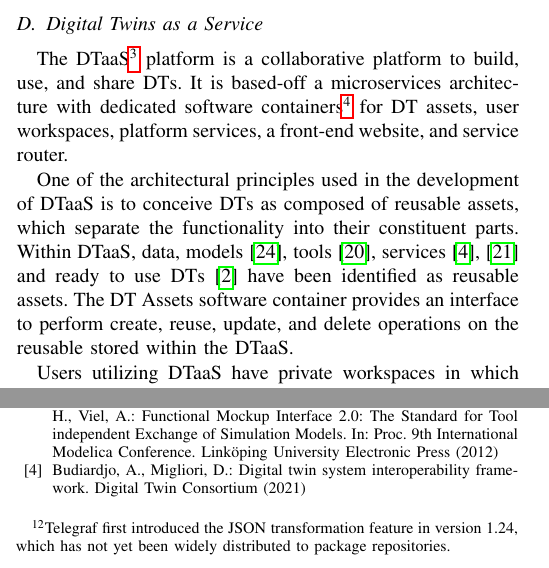
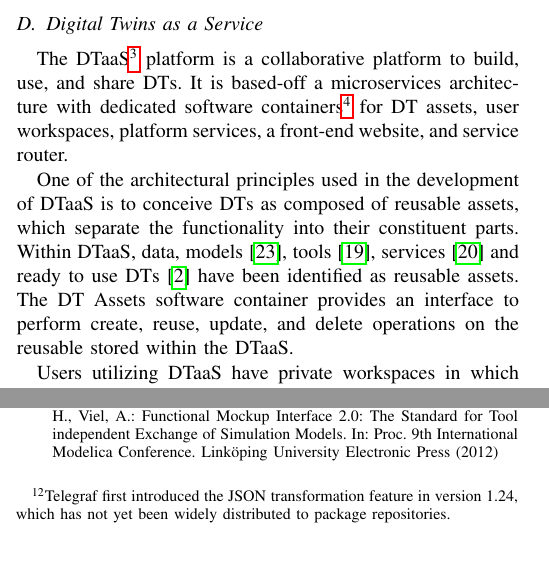
Before and after one commit to mortenhaahr/2024.TutorialACSOSPaper.Morten, a LaTeX paper (paper.tex, which reads sections/background.tex): two parts of the columns of pages 2 and 6 of 7, joined at a grey line, cut so that both start at the same text. Compiled offline with pdfLaTeX; a missing font is replaced by an installed copy or a similar font; a LaTeX package or settings file that is missing is left out.

Commit message:
Fixed bib entries

```diff
--- a/sections/background.tex
+++ b/sections/background.tex
@@ -25,7 +25,7 @@
 It is based-off a microservices architecture with dedicated software containers\footnote{Container is a software component at level-2 of the C4 model.} for DT assets, user workspaces, platform services, a front-end website, and service router.
 
 One of the architectural principles used in the development of DTaaS is to conceive DTs as composed of reusable assets, which separate the functionality into their constituent parts.
-Within DTaaS, data, models~\cite{Zambrano&22}, tools~\cite{qi2021enabling}, services~\cite{budiardjo2021digital,robles2023opentwins} and ready to use DTs~\cite{aziz2023distributed} have been identified as reusable assets.
+Within DTaaS, data, models~\cite{Zambrano&22}, tools~\cite{qi2021enabling}, services~\cite{robles2023opentwins} and ready to use DTs~\cite{aziz2023distributed} have been identified as reusable assets.
 The DT Assets software container provides an interface to perform create, reuse, update, and delete operations on the reusable stored within the DTaaS.
 
 Users utilizing DTaaS have private workspaces in which they can build and use systems, from where they can access assets as a regular part of the filesystem.
```
